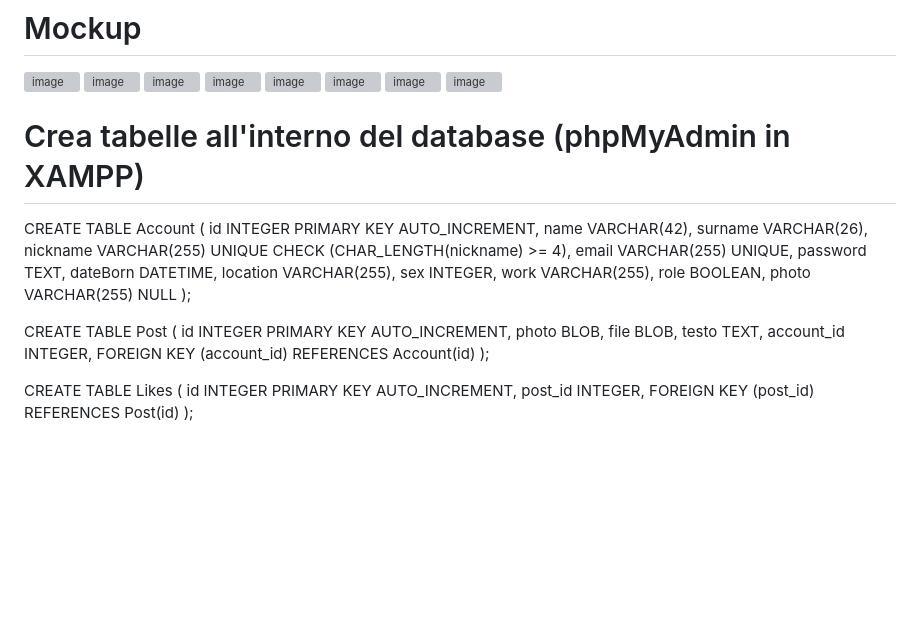
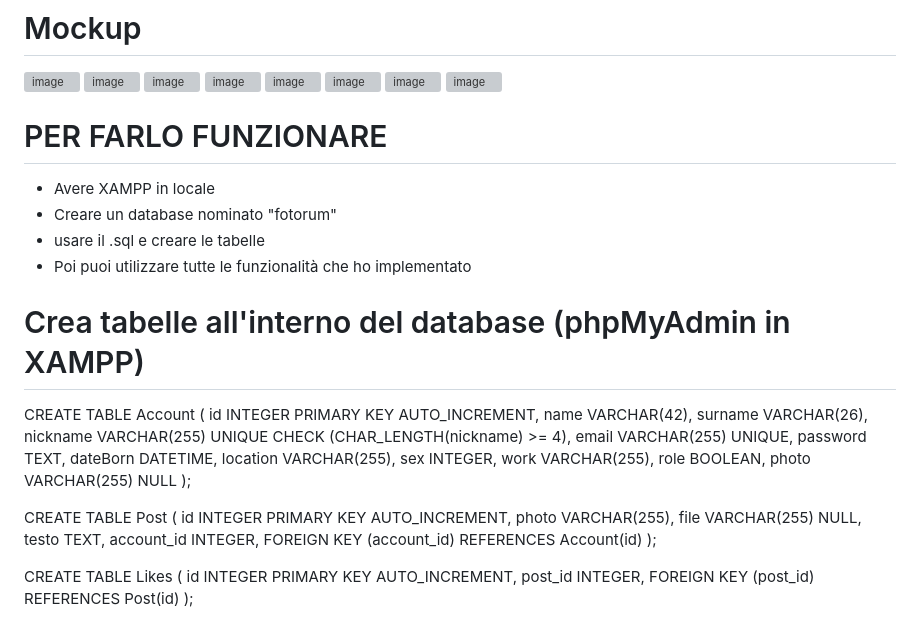
Before and after one commit to VolpiSte/ProgQuinta, a Markdown page: README.md, the part around the change printed below. Rendered like a GitHub page; blank space fills up the shorter version; grey boxes are pictures that could not be loaded.

```diff
--- a/README.md
+++ b/README.md
@@ -110,13 +112,11 @@ Like (<ins>id_like</ins>, <ins>id_post</ins>, <ins>account_nickname</ins>) <br>
 ![image](https://github.com/VolpiSte/ProgQuinta/assets/101709267/75a31dee-d88a-41b4-a70c-e4ed72cf6fee)
 ![image](https://github.com/VolpiSte/ProgQuinta/assets/101709267/3aa77d3f-5cfe-415b-8251-56b0e5c9b734)
 
-
-
-
-
-
-
-
+# PER FARLO FUNZIONARE
+- Avere XAMPP in locale
+- Creare un database nominato "fotorum"
+- usare il .sql e creare le tabelle
+- Poi puoi utilizzare tutte le funzionalità che ho implementato
 
 
 # Crea tabelle all'interno del database (phpMyAdmin in XAMPP)
@@ -137,8 +137,8 @@ CREATE TABLE Account (
 
 CREATE TABLE Post (
     id INTEGER PRIMARY KEY AUTO_INCREMENT,
-    photo BLOB,
-    file BLOB,
+    photo VARCHAR(255),
+    file VARCHAR(255) NULL,
     testo TEXT,
     account_id INTEGER,
     FOREIGN KEY (account_id) REFERENCES Account(id)
```
Also changed, not shown: other parts of README.md (+2 -0 lines).
